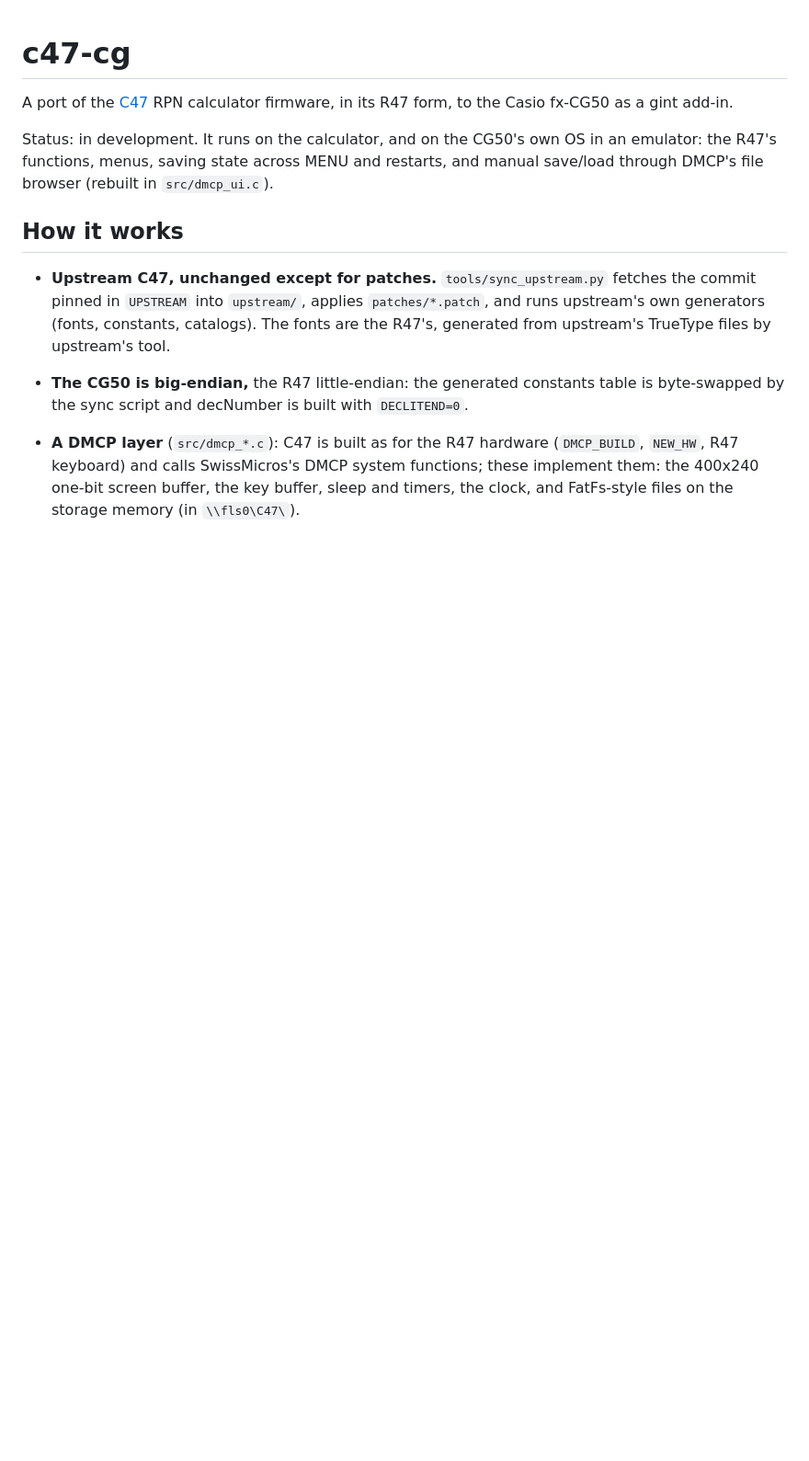
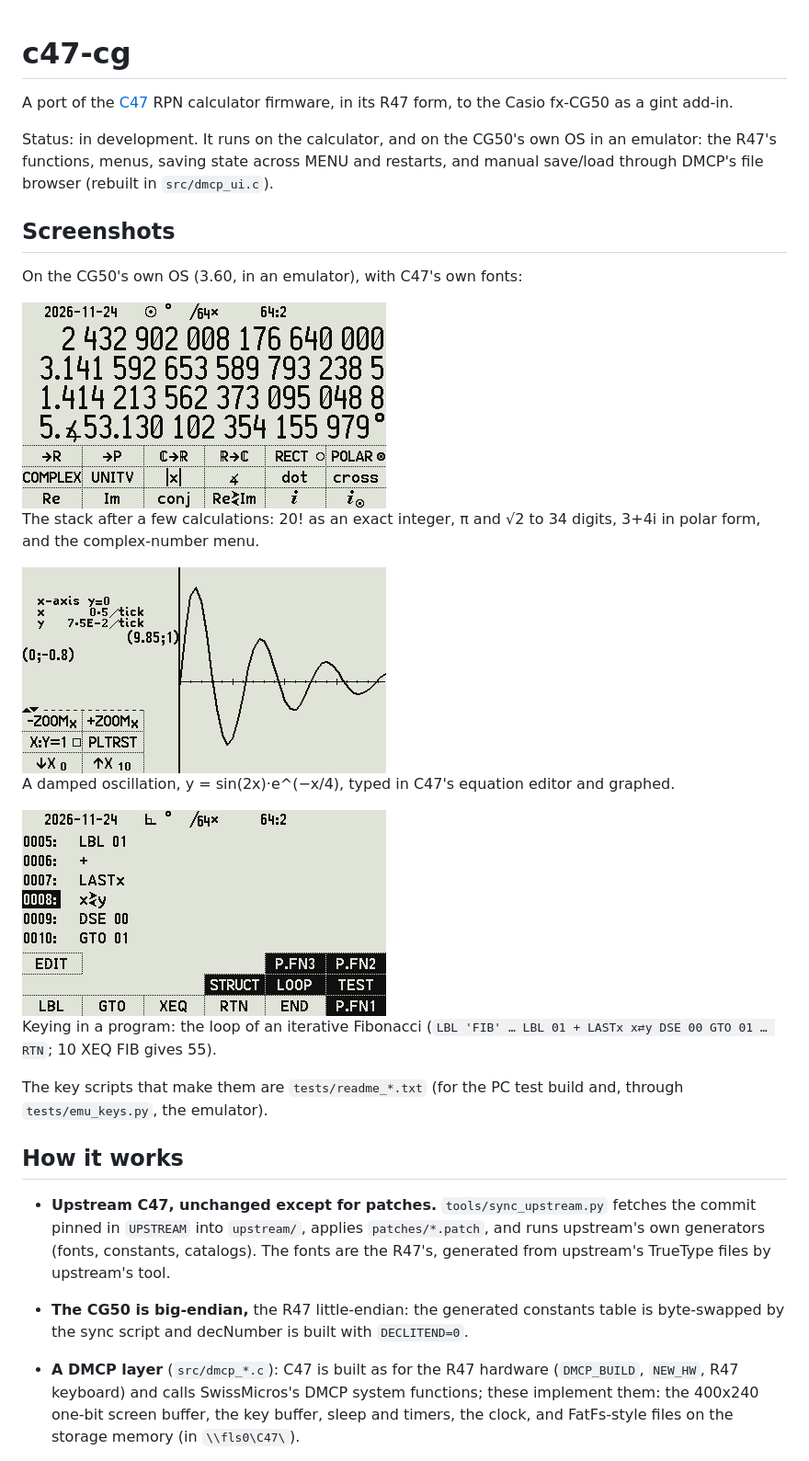
Before and after one commit to fxprgm/c47-cg, a Markdown page: README.md, the part around the change. Shown at 92% size. GitHub-like rendering; pictures changed too: docs/images/graph.png (added), docs/images/program.png (added), docs/images/stack.png (added); blank space fills up the shorter version.

Commit message:
README: three screenshots from the emulator (stack, graph, program)
Taken on the CG50's own OS 3.60 in the emulator with today's date; the key scripts that
make them are tests/readme_{stack,graph,program}.txt (PC test build, and the emulator via
tests/emu_keys.py).

Co-Authored-By: Claude Opus 5.5 <noreply@anthropic.com>
Claude-Session: https://claude.ai/code/session_01C5yFCvfD3TmC6McN5yRkFH

```diff
--- a/README.md
+++ b/README.md
@@ -3,8 +3,30 @@
 A port of the [C47](https://gitlab.com/rpncalculators/c43) RPN calculator firmware, in its R47
 form, to the Casio fx-CG50 as a gint add-in.
 
-Status: in development. It runs on the calculator, and on the CG50's own OS in an emulator: the R47's functions, menus, saving state across MENU and restarts, and manual
-save/load through DMCP's file browser (rebuilt in `src/dmcp_ui.c`).
+Status: in development. It runs on the calculator, and on the CG50's own OS in an emulator:
+the R47's functions, menus, saving state across MENU and restarts, and manual save/load
+through DMCP's file browser (rebuilt in `src/dmcp_ui.c`).
+
+## Screenshots
+
+On the CG50's own OS (3.60, in an emulator), with C47's own fonts:
+
+<img src="docs/images/stack.png" width="396" alt="The stack: 20! as an exact integer, pi and the square root of 2 to 34 digits, and 3+4i in polar form, with the complex-number menu">
+
+The stack after a few calculations: 20! as an exact integer, π and √2 to 34 digits, 3+4i in
+polar form, and the complex-number menu.
+
+<img src="docs/images/graph.png" width="396" alt="A graph of y = sin(2x) times e to the minus x over 4, a damped oscillation">
+
+A damped oscillation, y = sin(2x)·e^(−x/4), typed in C47's equation editor and graphed.
+
+<img src="docs/images/program.png" width="396" alt="Program mode: the loop of a Fibonacci program, LBL 01 to GTO 01, with the programming menu">
+
+Keying in a program: the loop of an iterative Fibonacci (`LBL 'FIB' … LBL 01 + LASTx x⇄y DSE 00
+GTO 01 … RTN`; 10 XEQ FIB gives 55).
+
+The key scripts that make them are `tests/readme_*.txt` (for the PC test build and, through
+`tests/emu_keys.py`, the emulator).
 
 ## How it works
 
```
Also changed, not shown: 3 other files.
